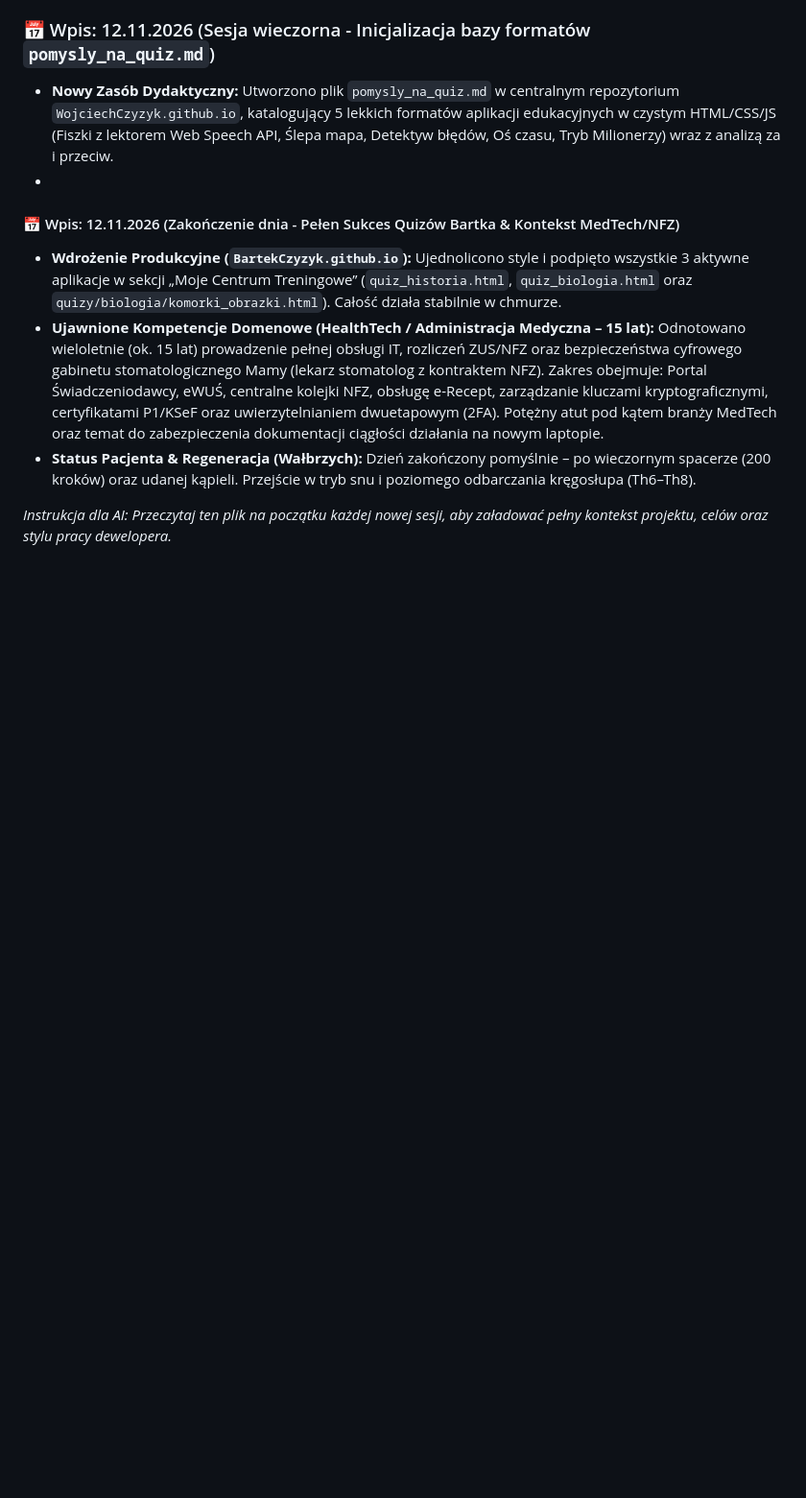
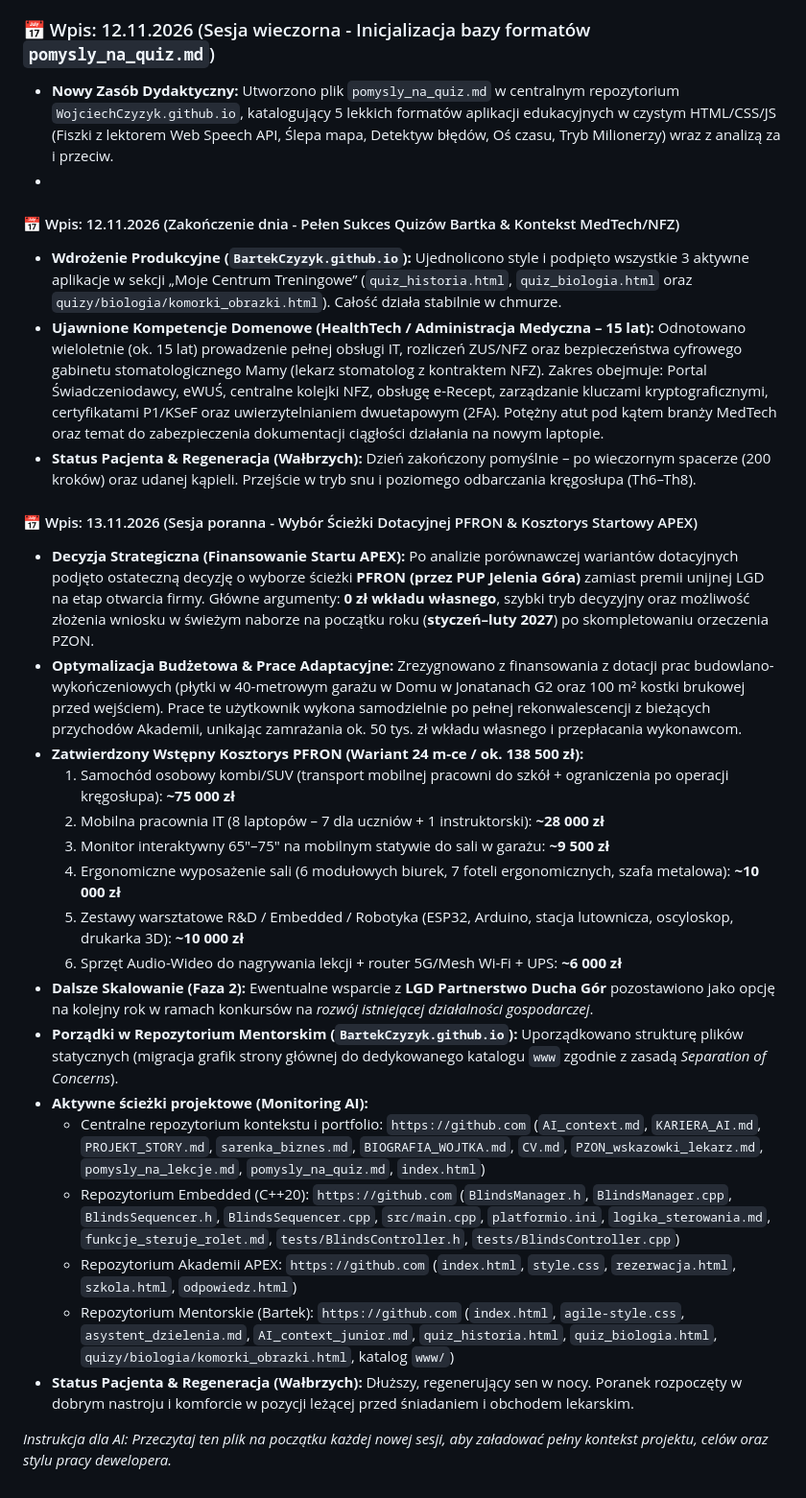
Before and after one commit to WojciechCzyzyk/WojciechCzyzyk.github.io, a Markdown page: AI_context.md, the part around the change. Shown at 96% size. GitHub-like rendering; blank space fills up the shorter version.

Commit message:
Document APEX funding strategy and budget details
Added strategic decision details for APEX funding and budget optimization, including preliminary cost estimates and project scaling options.

```diff
--- a/AI_context.md
+++ b/AI_context.md
@@ -1213,5 +1213,26 @@ Aby darmowy generator budował apetyt, ale nie zastępował udziału w warsztata
 * **Status Pacjenta & Regeneracja (Wałbrzych):** Dzień zakończony pomyślnie – po wieczornym spacerze (200 kroków) oraz udanej kąpieli. Przejście w tryb snu i poziomego odbarczania kręgosłupa (Th6–Th8).
 
 
+#### 📅 Wpis: 13.11.2026 (Sesja poranna - Wybór Ścieżki Dotacyjnej PFRON & Kosztorys Startowy APEX)
+
+* **Decyzja Strategiczna (Finansowanie Startu APEX):** Po analizie porównawczej wariantów dotacyjnych podjęto ostateczną decyzję o wyborze ścieżki **PFRON (przez PUP Jelenia Góra)** zamiast premii unijnej LGD na etap otwarcia firmy. Główne argumenty: **0 zł wkładu własnego**, szybki tryb decyzyjny oraz możliwość złożenia wniosku w świeżym naborze na początku roku (**styczeń–luty 2027**) po skompletowaniu orzeczenia PZON.
+* **Optymalizacja Budżetowa & Prace Adaptacyjne:** Zrezygnowano z finansowania z dotacji prac budowlano-wykończeniowych (płytki w 40-metrowym garażu w Domu w Jonatanach G2 oraz 100 m² kostki brukowej przed wejściem). Prace te użytkownik wykona samodzielnie po pełnej rekonwalescencji z bieżących przychodów Akademii, unikając zamrażania ok. 50 tys. zł wkładu własnego i przepłacania wykonawcom.
+* **Zatwierdzony Wstępny Kosztorys PFRON (Wariant 24 m-ce / ok. 138 500 zł):**
+  1. Samochód osobowy kombi/SUV (transport mobilnej pracowni do szkół + ograniczenia po operacji kręgosłupa): **~75 000 zł**
+  2. Mobilna pracownia IT (8 laptopów – 7 dla uczniów + 1 instruktorski): **~28 000 zł**
+  3. Monitor interaktywny 65"–75" na mobilnym statywie do sali w garażu: **~9 500 zł**
+  4. Ergonomiczne wyposażenie sali (6 modułowych biurek, 7 foteli ergonomicznych, szafa metalowa): **~10 000 zł**
+  5. Zestawy warsztatowe R&D / Embedded / Robotyka (ESP32, Arduino, stacja lutownicza, oscyloskop, drukarka 3D): **~10 000 zł**
+  6. Sprzęt Audio-Wideo do nagrywania lekcji + router 5G/Mesh Wi-Fi + UPS: **~6 000 zł**
+* **Dalsze Skalowanie (Faza 2):** Ewentualne wsparcie z **LGD Partnerstwo Ducha Gór** pozostawiono jako opcję na kolejny rok w ramach konkursów na *rozwój istniejącej działalności gospodarczej*.
+* **Porządki w Repozytorium Mentorskim (`BartekCzyzyk.github.io`):** Uporządkowano strukturę plików statycznych (migracja grafik strony głównej do dedykowanego katalogu `www` zgodnie z zasadą *Separation of Concerns*).
+* **Aktywne ścieżki projektowe (Monitoring AI):**
+  - Centralne repozytorium kontekstu i portfolio: `https://github.com` (`AI_context.md`, `KARIERA_AI.md`, `PROJEKT_STORY.md`, `sarenka_biznes.md`, `BIOGRAFIA_WOJTKA.md`, `CV.md`, `PZON_wskazowki_lekarz.md`, `pomysly_na_lekcje.md`, `pomysly_na_quiz.md`, `index.html`)
+  - Repozytorium Embedded (C++20): `https://github.com` (`BlindsManager.h`, `BlindsManager.cpp`, `BlindsSequencer.h`, `BlindsSequencer.cpp`, `src/main.cpp`, `platformio.ini`, `logika_sterowania.md`, `funkcje_steruje_rolet.md`, `tests/BlindsController.h`, `tests/BlindsController.cpp`)
+  - Repozytorium Akademii APEX: `https://github.com` (`index.html`, `style.css`, `rezerwacja.html`, `szkola.html`, `odpowiedz.html`)
+  - Repozytorium Mentorskie (Bartek): `https://github.com` (`index.html`, `agile-style.css`, `asystent_dzielenia.md`, `AI_context_junior.md`, `quiz_historia.html`, `quiz_biologia.html`, `quizy/biologia/komorki_obrazki.html`, katalog `www/`)
+* **Status Pacjenta & Regeneracja (Wałbrzych):** Dłuższy, regenerujący sen w nocy. Poranek rozpoczęty w dobrym nastroju i komforcie w pozycji leżącej przed śniadaniem i obchodem lekarskim.
+
+
 
 *Instrukcja dla AI: Przeczytaj ten plik na początku każdej nowej sesji, aby załadować pełny kontekst projektu, celów oraz stylu pracy dewelopera.*
```
